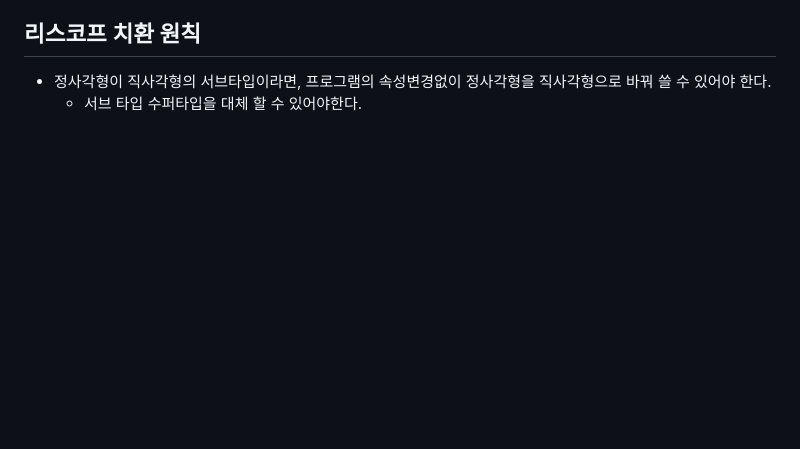
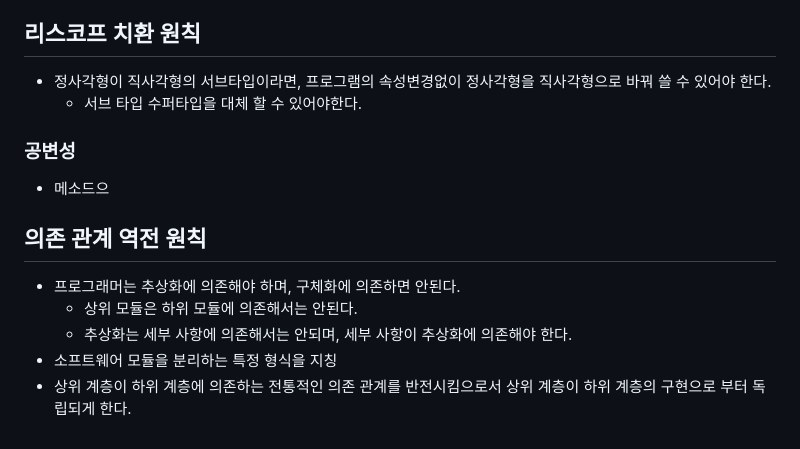
Before and after one commit to CHOIGANGHYUEN/blog, a Markdown page: 0314_Java/README.md, the part around the change. Rendered like a GitHub page; blank space fills up the shorter version.

Commit message:
0315Commit_1

```diff
--- a/0314_Java/README.md
+++ b/0314_Java/README.md
@@ -232,3 +232,15 @@ public class WithDrawProcess {
 
 - 정사각형이 직사각형의 서브타입이라면, 프로그램의 속성변경없이 정사각형을 직사각형으로 바꿔 쓸 수 있어야 한다.
   - 서브 타입 수퍼타입을 대체 할 수 있어야한다.
+
+### 공변성
+
+- 메소드으
+
+## 의존 관계 역전 원칙
+
+- 프로그래머는 추상화에 의존해야 하며, 구체화에 의존하면 안된다.
+  - 상위 모듈은 하위 모듈에 의존해서는 안된다.
+  - 추상화는 세부 사항에 의존해서는 안되며, 세부 사항이 추상화에 의존해야 한다.
+- 소프트웨어 모듈을 분리하는 특정 형식을 지칭
+- 상위 계층이 하위 계층에 의존하는 전통적인 의존 관계를 반전시킴으로서 상위 계층이 하위 계층의 구현으로 부터 독립되게 한다.
```
